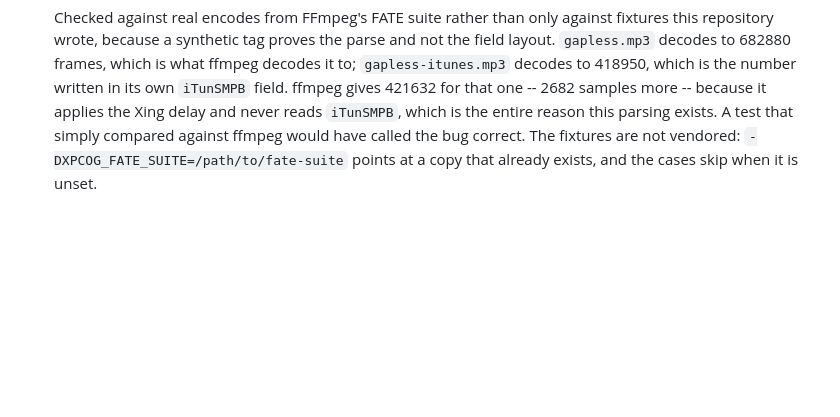
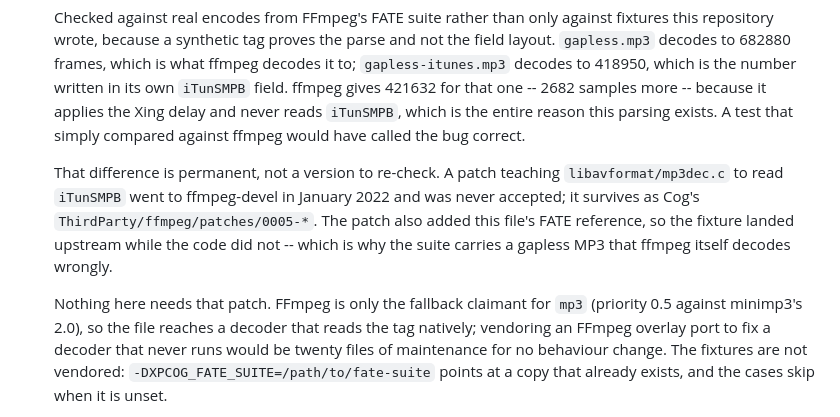
Before and after one commit to losnoco/XPCog, a Markdown page: docs/PORTING.md, the part around the change. Rendered like a GitHub page; blank space fills up the shorter version.

Commit message:
Record why ffmpeg's iTunes gapless number stays wrong
The 2682-sample difference on gapless-itunes.mp3 is not a version
artefact to re-check: a patch teaching libavformat/mp3dec.c to read
iTunSMPB went to ffmpeg-devel in January 2022 and was never accepted. It
survives as Cog's ThirdParty/ffmpeg/patches/0005-*, and it also added
this file's FATE reference -- so the fixture landed upstream while the
code did not, which is why the suite carries a gapless MP3 that ffmpeg
decodes wrongly.

Also notes why XPCog does not want that patch: FFmpeg is only the
fallback claimant for mp3 at priority 0.5 against minimp3's 2.0, so the
file reaches a decoder that reads the tag natively.

Co-Authored-By: Claude Opus 5 <noreply@anthropic.com>

```diff
--- a/docs/PORTING.md
+++ b/docs/PORTING.md
@@ -900,7 +900,19 @@ The badge and progress bar stay a Windows feature and macOS keeps the do-nothing
   number written in its own `iTunSMPB` field. ffmpeg gives 421632 for that one
   -- 2682 samples more -- because it applies the Xing delay and never reads
   `iTunSMPB`, which is the entire reason this parsing exists. A test that simply
-  compared against ffmpeg would have called the bug correct. The fixtures are
+  compared against ffmpeg would have called the bug correct.
+
+  That difference is permanent, not a version to re-check. A patch teaching
+  `libavformat/mp3dec.c` to read `iTunSMPB` went to ffmpeg-devel in January 2022
+  and was never accepted; it survives as Cog's
+  `ThirdParty/ffmpeg/patches/0005-*`. The patch also added this file's FATE
+  reference, so the fixture landed upstream while the code did not -- which is
+  why the suite carries a gapless MP3 that ffmpeg itself decodes wrongly.
+
+  Nothing here needs that patch. FFmpeg is only the fallback claimant for `mp3`
+  (priority 0.5 against minimp3's 2.0), so the file reaches a decoder that reads
+  the tag natively; vendoring an FFmpeg overlay port to fix a decoder that never
+  runs would be twenty files of maintenance for no behaviour change. The fixtures are
   not vendored: `-DXPCOG_FATE_SUITE=/path/to/fate-suite` points at a copy that
   already exists, and the cases skip when it is unset.
 
```
